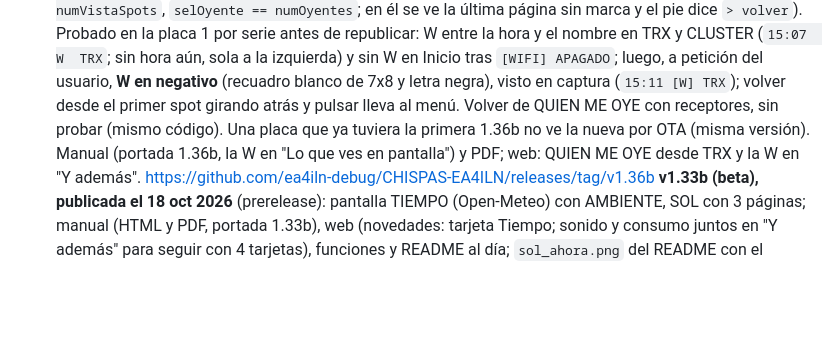
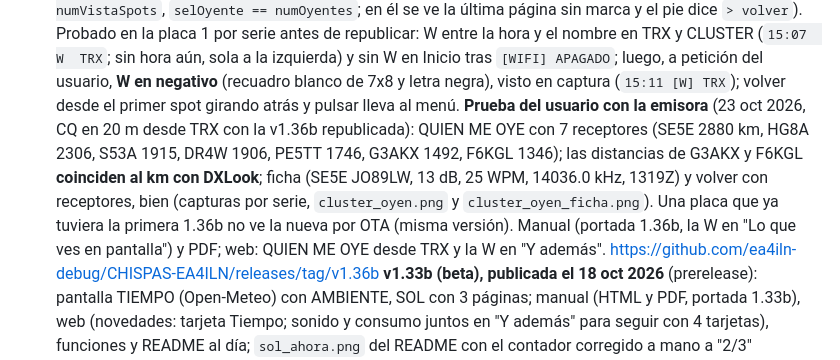
Before and after one commit to ea4iln-debug/CHISPAS-EA4ILN, a Markdown page: docs/NOTAS.md, the part around the change. Drawn GitHub-style; blank space fills up the shorter version.

Commit message:
QUIÉN ME OYE probado con la emisora (7 receptores, km como DXLook); capturas reales
Co-Authored-By: Claude Opus 5.5 <noreply@anthropic.com>

```diff
--- a/docs/NOTAS.md
+++ b/docs/NOTAS.md
@@ -145,8 +145,11 @@ configuración en el aparato y actualización OTA desde las releases de GitHub.
   dice `> volver`). Probado en la placa 1 por serie antes de republicar: W entre la hora y el nombre en TRX y
   CLUSTER (`15:07  W  TRX`; sin hora aún, sola a la izquierda) y sin W en Inicio tras `[WIFI] APAGADO`; luego,
   a petición del usuario, **W en negativo** (recuadro blanco de 7x8 y letra negra), visto en captura (`15:11 [W] TRX`); volver
-  desde el primer spot girando atrás y pulsar lleva al menú. Volver de QUIEN ME OYE con receptores, sin probar
-  (mismo código). Una placa que ya tuviera la primera 1.36b no ve la nueva por OTA (misma versión). Manual (portada 1.36b, la W en "Lo que ves en pantalla") y PDF; web: QUIEN ME OYE desde TRX y
+  desde el primer spot girando atrás y pulsar lleva al menú. **Prueba del usuario con la emisora** (23 oct 2026,
+  CQ en 20 m desde TRX con la v1.36b republicada): QUIEN ME OYE con 7 receptores (SE5E 2880 km, HG8A 2306,
+  S53A 1915, DR4W 1906, PE5TT 1746, G3AKX 1492, F6KGL 1346); las distancias de G3AKX y F6KGL **coinciden al km con
+  DXLook**; ficha (SE5E JO89LW, 13 dB, 25 WPM, 14036.0 kHz, 1319Z) y volver con receptores, bien (capturas por
+  serie, `cluster_oyen.png` y `cluster_oyen_ficha.png`). Una placa que ya tuviera la primera 1.36b no ve la nueva por OTA (misma versión). Manual (portada 1.36b, la W en "Lo que ves en pantalla") y PDF; web: QUIEN ME OYE desde TRX y
   la W en "Y además".
   https://github.com/ea4iln-debug/CHISPAS-EA4ILN/releases/tag/v1.36b
   **v1.33b (beta), publicada el 18 oct 2026** (prerelease): pantalla TIEMPO (Open-Meteo) con AMBIENTE, SOL con 3
```
Also changed, not shown: README.md (+1 -1 lines), docs/img/cluster_oyen.png, docs/img/cluster_oyen_ficha.png (added), 3 other files.
